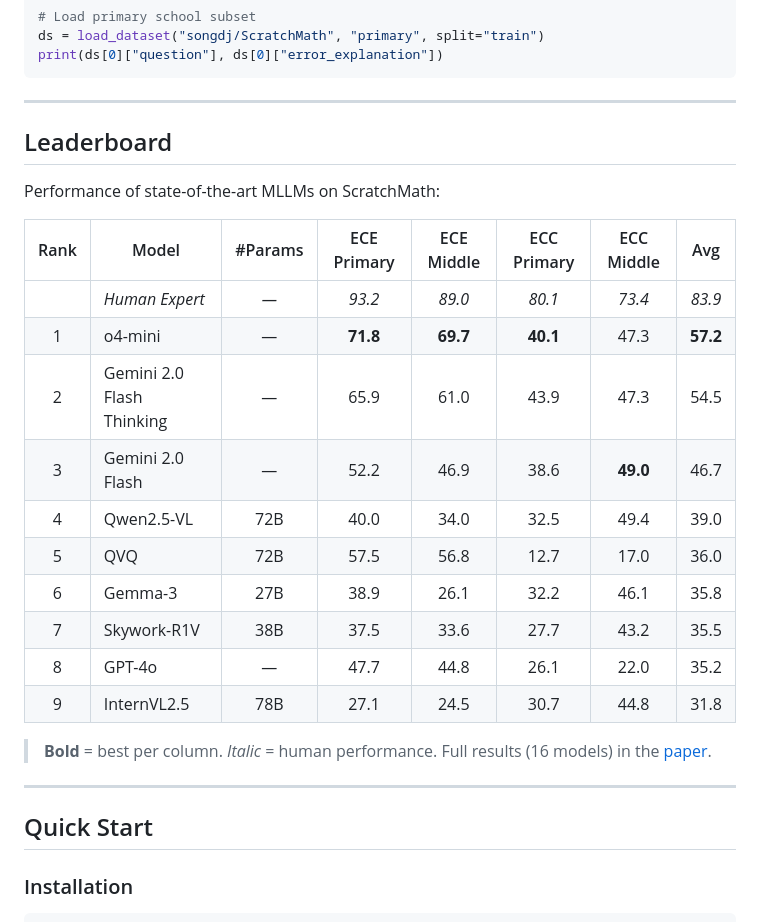
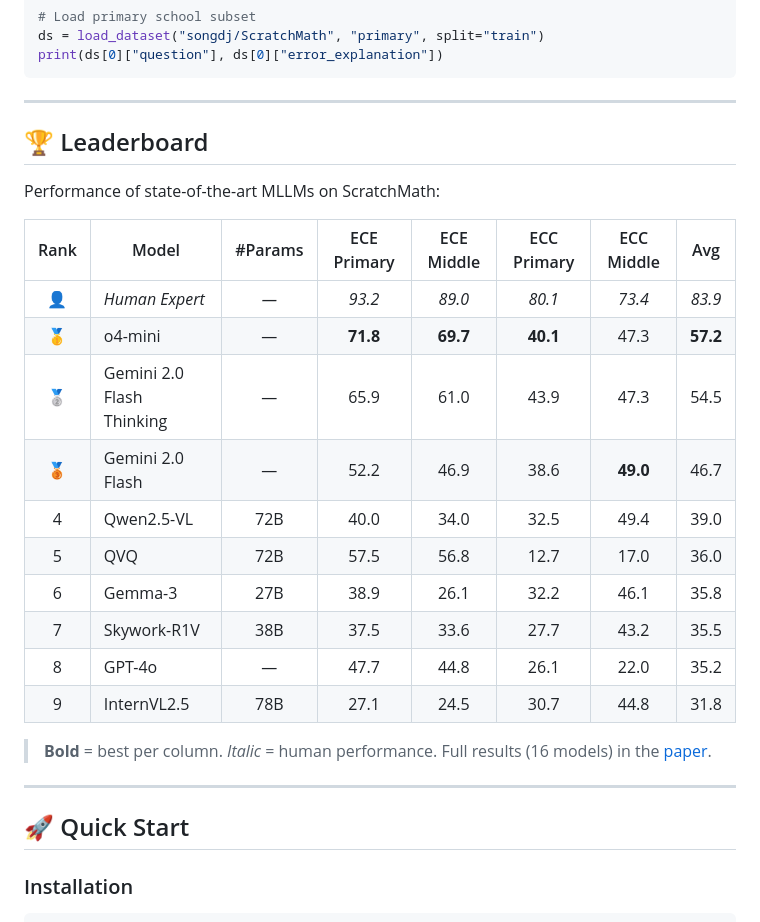
Before and after one commit to ai-for-edu/ScratchMath, a Markdown page: README.md, the part around one of its changes. Rendered like a GitHub page.

Commit message:
Add emoji icons to README section headers and highlights
Co-Authored-By: Claude <noreply@anthropic.com>

```diff
--- a/README.md
+++ b/README.md
@@ -102,16 +102,16 @@ print(ds[0]["question"], ds[0]["error_explanation"])
 
 ---
 
-## Leaderboard
+## 🏆 Leaderboard
 
 Performance of state-of-the-art MLLMs on ScratchMath:
 
 | Rank | Model | #Params | ECE Primary | ECE Middle | ECC Primary | ECC Middle | Avg |
 |:----:|-------|:-------:|:-----------:|:----------:|:-----------:|:----------:|:---:|
-| | *Human Expert* | *&mdash;* | *93.2* | *89.0* | *80.1* | *73.4* | *83.9* |
-| 1 | o4-mini | &mdash; | **71.8** | **69.7** | **40.1** | 47.3 | **57.2** |
-| 2 | Gemini 2.0 Flash Thinking | &mdash; | 65.9 | 61.0 | 43.9 | 47.3 | 54.5 |
-| 3 | Gemini 2.0 Flash | &mdash; | 52.2 | 46.9 | 38.6 | **49.0** | 46.7 |
+| 👤 | *Human Expert* | *&mdash;* | *93.2* | *89.0* | *80.1* | *73.4* | *83.9* |
+| 🥇 | o4-mini | &mdash; | **71.8** | **69.7** | **40.1** | 47.3 | **57.2** |
+| 🥈 | Gemini 2.0 Flash Thinking | &mdash; | 65.9 | 61.0 | 43.9 | 47.3 | 54.5 |
+| 🥉 | Gemini 2.0 Flash | &mdash; | 52.2 | 46.9 | 38.6 | **49.0** | 46.7 |
 | 4 | Qwen2.5-VL | 72B | 40.0 | 34.0 | 32.5 | 49.4 | 39.0 |
 | 5 | QVQ | 72B | 57.5 | 56.8 | 12.7 | 17.0 | 36.0 |
 | 6 | Gemma-3 | 27B | 38.9 | 26.1 | 32.2 | 46.1 | 35.8 |
@@ -123,7 +123,7 @@ Performance of state-of-the-art MLLMs on ScratchMath:
 
 ---
 
-## Quick Start
+## 🚀 Quick Start
 
 ### Installation
 
```
Also changed, not shown: other parts of README.md (+12 -12 lines).
